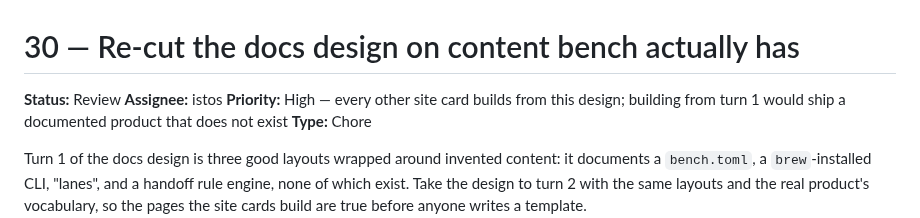
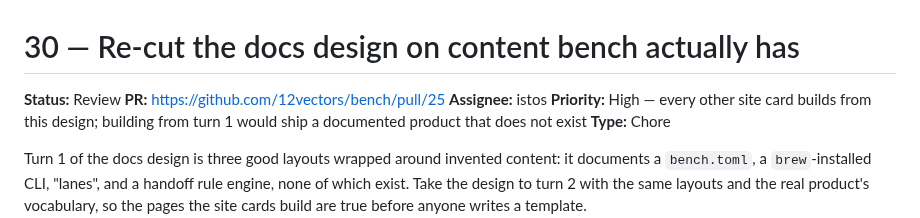
Before and after one commit to 12vectors/bench, a Markdown page: tasks/review/30-docs-design-on-true-bench-content.md, the part around the change. Rendered like a GitHub page.

Commit message:
board: 30 PR opened (istos)

```diff
--- a/tasks/review/30-docs-design-on-true-bench-content.md
+++ b/tasks/review/30-docs-design-on-true-bench-content.md
@@ -1,6 +1,7 @@
 # 30 — Re-cut the docs design on content bench actually has
 
 **Status:** Review
+**PR:** https://github.com/12vectors/bench/pull/25
 **Assignee:** istos
 **Priority:** High — every other site card builds from this design; building
 from turn 1 would ship a documented product that does not exist
```
